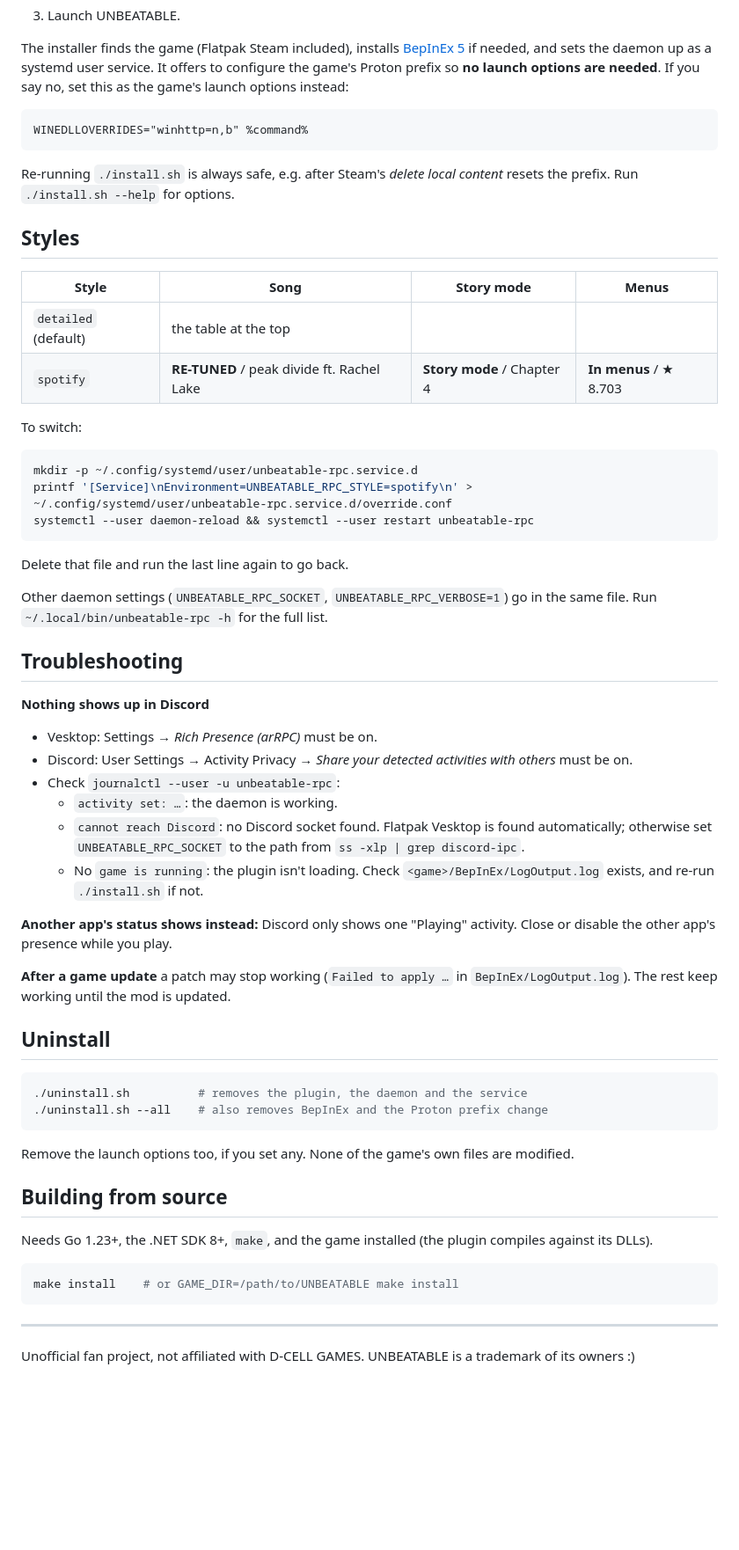
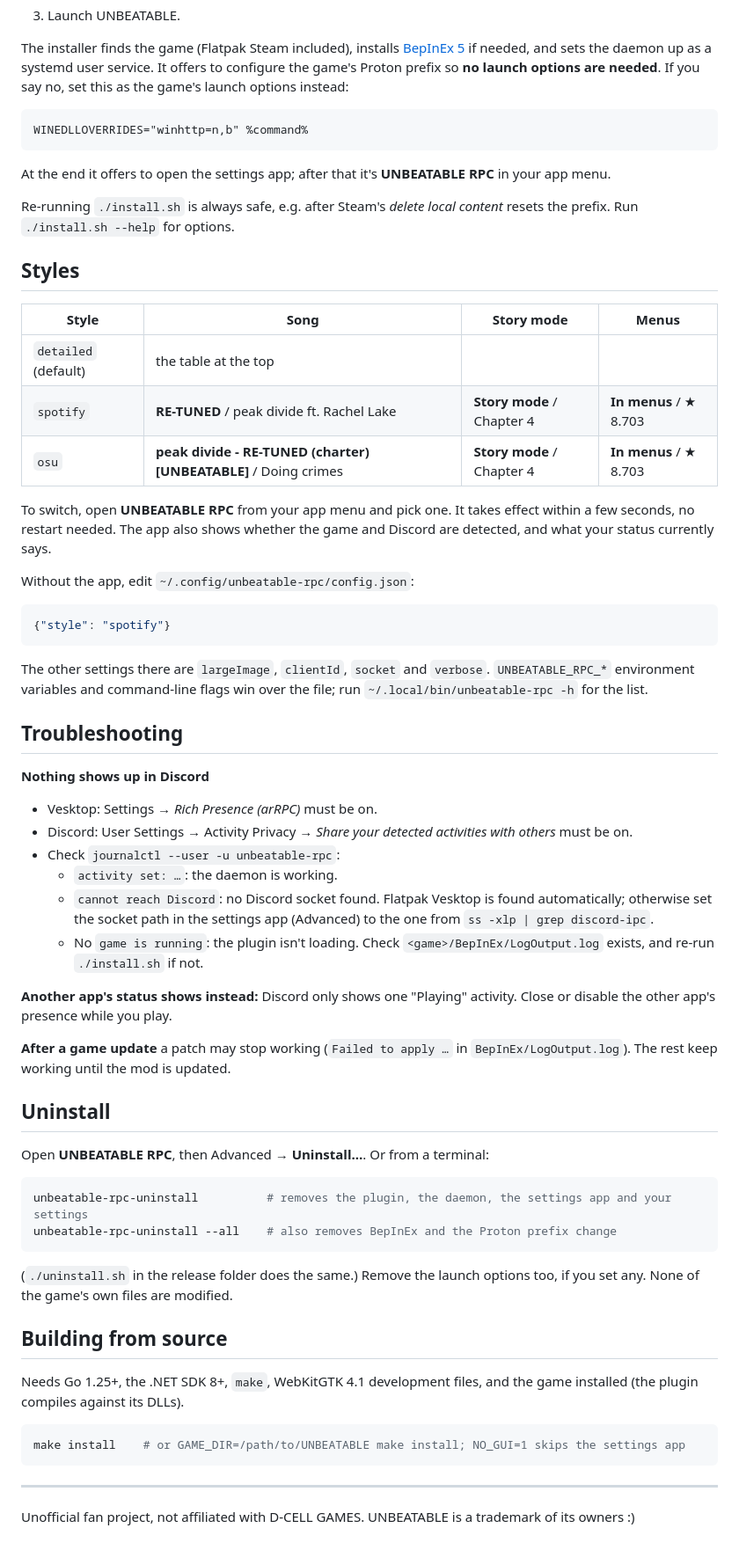
Before and after one commit to decbr/better-unbeatable-rpc, a Markdown page: README.md, the part around one of its changes. Shown at 88% size. Drawn GitHub-style; blank space fills up the shorter version.

Commit message:
docs: document the settings app, osu style, uninstaller and game timer

````diff
--- a/README.md
+++ b/README.md
@@ -44,6 +47,8 @@ The installer finds the game (Flatpak Steam included), installs [BepInEx 5](http
 ```
 WINEDLLOVERRIDES="winhttp=n,b" %command%
 ```
+At the end it offers to open the settings app; after that it's **UNBEATABLE RPC** in your app menu.
+
 Re-running `./install.sh` is always safe, e.g. after Steam's *delete local content* resets the prefix. Run `./install.sh --help` for options.
 
 ## Styles
@@ -52,16 +57,15 @@ Re-running `./install.sh` is always safe, e.g. after Steam's *delete local conte
 |---|---|---|---|
 | `detailed` (default) | the table at the top | | |
 | `spotify` | **RE-TUNED** / peak divide ft. Rachel Lake | **Story mode** / Chapter 4 | **In menus** / ★ 8.703 |
+| `osu` | **peak divide - RE-TUNED (charter) [UNBEATABLE]** / Doing crimes | **Story mode** / Chapter 4 | **In menus** / ★ 8.703 |
 
-To switch:
-```bash
-mkdir -p ~/.config/systemd/user/unbeatable-rpc.service.d
-printf '[Service]\nEnvironment=UNBEATABLE_RPC_STYLE=spotify\n' > ~/.config/systemd/user/unbeatable-rpc.service.d/override.conf
-systemctl --user daemon-reload && systemctl --user restart unbeatable-rpc
+To switch, open **UNBEATABLE RPC** from your app menu and pick one. It takes effect within a few seconds, no restart needed. The app also shows whether the game and Discord are detected, and what your status currently says.
+
+Without the app, edit `~/.config/unbeatable-rpc/config.json`:
+```json
+{"style": "spotify"}
 ```
-Delete that file and run the last line again to go back.
-
-Other daemon settings (`UNBEATABLE_RPC_SOCKET`, `UNBEATABLE_RPC_VERBOSE=1`) go in the same file. Run `~/.local/bin/unbeatable-rpc -h` for the full list.
+The other settings there are `largeImage`, `clientId`, `socket` and `verbose`. `UNBEATABLE_RPC_*` environment variables and command-line flags win over the file; run `~/.local/bin/unbeatable-rpc -h` for the list.
 
 ## Troubleshooting
 
@@ -70,7 +74,7 @@ Other daemon settings (`UNBEATABLE_RPC_SOCKET`, `UNBEATABLE_RPC_VERBOSE=1`) go i
 - Discord: User Settings → Activity Privacy → *Share your detected activities with others* must be on.
 - Check `journalctl --user -u unbeatable-rpc`:
   - `activity set: …`: the daemon is working.
-  - `cannot reach Discord`: no Discord socket found. Flatpak Vesktop is found automatically; otherwise set `UNBEATABLE_RPC_SOCKET` to the path from `ss -xlp | grep discord-ipc`.
+  - `cannot reach Discord`: no Discord socket found. Flatpak Vesktop is found automatically; otherwise set the socket path in the settings app (Advanced) to the one from `ss -xlp | grep discord-ipc`.
   - No `game is running`: the plugin isn't loading. Check `<game>/BepInEx/LogOutput.log` exists, and re-run `./install.sh` if not.
 
 **Another app's status shows instead:** Discord only shows one "Playing" activity. Close or disable the other app's presence while you play.
@@ -79,19 +83,21 @@ Other daemon settings (`UNBEATABLE_RPC_SOCKET`, `UNBEATABLE_RPC_VERBOSE=1`) go i
 
 ## Uninstall
 
+Open **UNBEATABLE RPC**, then Advanced → **Uninstall…**. Or from a terminal:
+
 ```bash
-./uninstall.sh          # removes the plugin, the daemon and the service
-./uninstall.sh --all    # also removes BepInEx and the Proton prefix change
+unbeatable-rpc-uninstall          # removes the plugin, the daemon, the settings app and your settings
+unbeatable-rpc-uninstall --all    # also removes BepInEx and the Proton prefix change
 ```
 
-Remove the launch options too, if you set any. None of the game's own files are modified.
+(`./uninstall.sh` in the release folder does the same.) Remove the launch options too, if you set any. None of the game's own files are modified.
 
 ## Building from source
 
-Needs Go 1.23+, the .NET SDK 8+, `make`, and the game installed (the plugin compiles against its DLLs).
+Needs Go 1.25+, the .NET SDK 8+, `make`, WebKitGTK 4.1 development files, and the game installed (the plugin compiles against its DLLs).
 
 ```bash
-make install    # or GAME_DIR=/path/to/UNBEATABLE make install
+make install    # or GAME_DIR=/path/to/UNBEATABLE make install; NO_GUI=1 skips the settings app
 ```
 
 ---
````
Also changed, not shown: other parts of README.md (+5 -2 lines).
